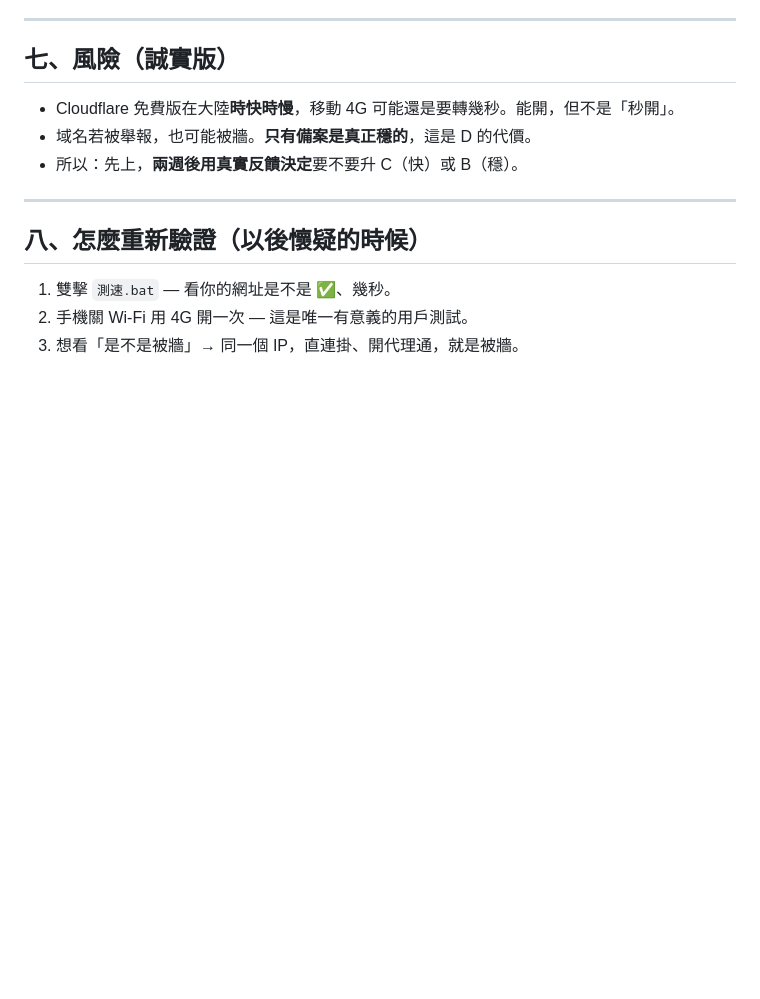
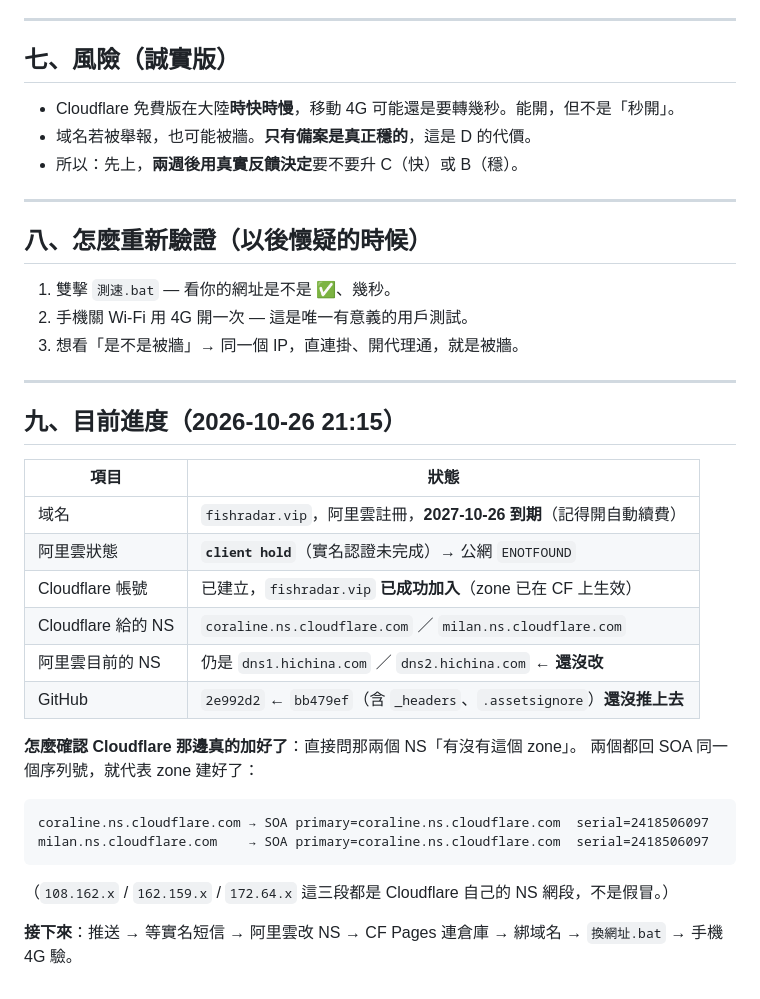
Before and after one commit to HistoryingAI/fish-radar, a Markdown page: HOSTING.md, the part around the change. Drawn GitHub-style; blank space fills up the shorter version.

Commit message:
docs: 記錄域名進度（CF zone 已生效、阿里雲待放行、NS 未改）

````diff
--- a/HOSTING.md
+++ b/HOSTING.md
@@ -162,3 +162,28 @@ Cloudflare Pages 綁自定義域名時，那條 CNAME **必須是橙雲（已代
 1. 雙擊 `測速.bat` — 看你的網址是不是 ✅、幾秒。
 2. 手機關 Wi-Fi 用 4G 開一次 — 這是唯一有意義的用戶測試。
 3. 想看「是不是被牆」→ 同一個 IP，直連掛、開代理通，就是被牆。
+
+---
+
+## 九、目前進度（2026-10-26 21:15）
+
+| 項目 | 狀態 |
+|---|---|
+| 域名 | `fishradar.vip`，阿里雲註冊，**2027-10-26 到期**（記得開自動續費） |
+| 阿里雲狀態 | **`client hold`**（實名認證未完成）→ 公網 `ENOTFOUND` |
+| Cloudflare 帳號 | 已建立，`fishradar.vip` **已成功加入**（zone 已在 CF 上生效） |
+| Cloudflare 給的 NS | `coraline.ns.cloudflare.com` ／ `milan.ns.cloudflare.com` |
+| 阿里雲目前的 NS | 仍是 `dns1.hichina.com` ／ `dns2.hichina.com` ← **還沒改** |
+| GitHub | `2e992d2` ← `bb479ef`（含 `_headers`、`.assetsignore`）**還沒推上去** |
+
+**怎麼確認 Cloudflare 那邊真的加好了**：直接問那兩個 NS「有沒有這個 zone」。
+兩個都回 SOA 同一個序列號，就代表 zone 建好了：
+
+```
+coraline.ns.cloudflare.com → SOA primary=coraline.ns.cloudflare.com  serial=2418506097
+milan.ns.cloudflare.com    → SOA primary=coraline.ns.cloudflare.com  serial=2418506097
+```
+
+（`108.162.x` / `162.159.x` / `172.64.x` 這三段都是 Cloudflare 自己的 NS 網段，不是假冒。）
+
+**接下來**：推送 → 等實名短信 → 阿里雲改 NS → CF Pages 連倉庫 → 綁域名 → `換網址.bat` → 手機 4G 驗。
````
